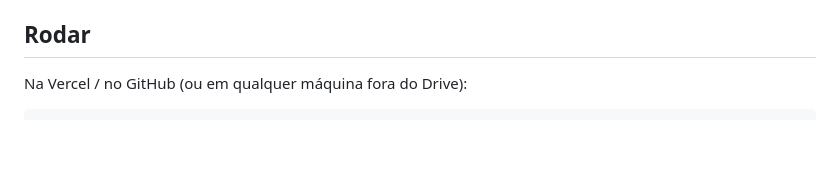
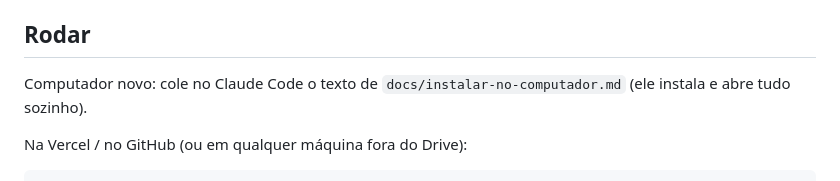
Before and after one commit to Cauadorn/ems-site, a Markdown page: README.md, the part around the change. Drawn GitHub-style; blank space fills up the shorter version.

Commit message:
Texto pronto para instalar o site num computador novo com o Claude
Co-Authored-By: Claude Opus 5.5 <noreply@anthropic.com>
Claude-Session: https://claude.ai/code/session_01WmbB2ZvvGCeAtRYjpAiiE5

```diff
--- a/README.md
+++ b/README.md
@@ -9,6 +9,8 @@ Site portfólio da Emilly Silva (@itsemsdesign). Vite + HTML/CSS/JS puro + GSAP
   Imagem da pasta `public` no JS usa `import.meta.env.BASE_URL`; no HTML, `%BASE_URL%`.
 
 ## Rodar
+Computador novo: cole no Claude Code o texto de `docs/instalar-no-computador.md` (ele instala e abre tudo sozinho).
+
 Na Vercel / no GitHub (ou em qualquer máquina fora do Drive):
 
     npm install
```
Also changed, not shown: docs/instalar-no-computador.md (added, +33 -0 lines).
